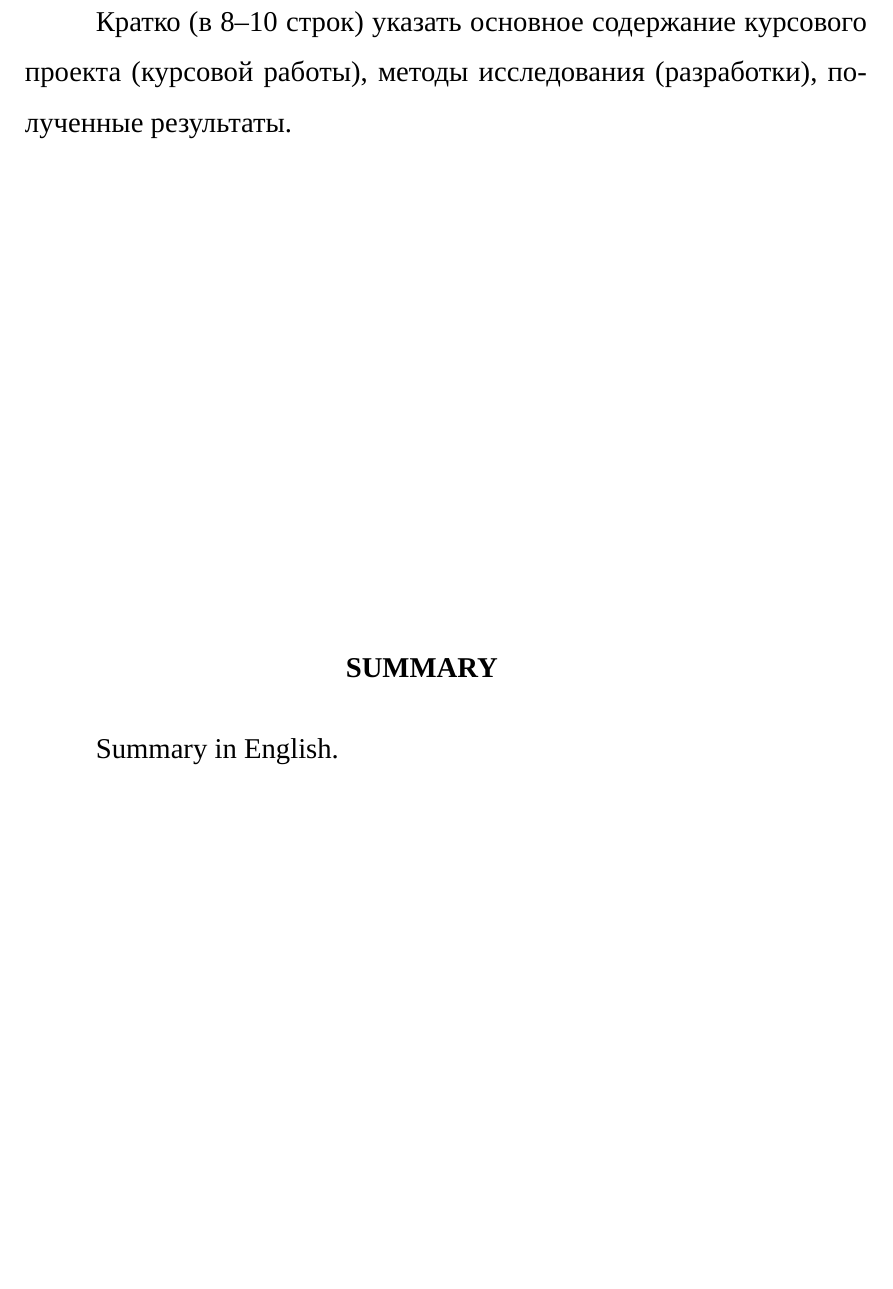
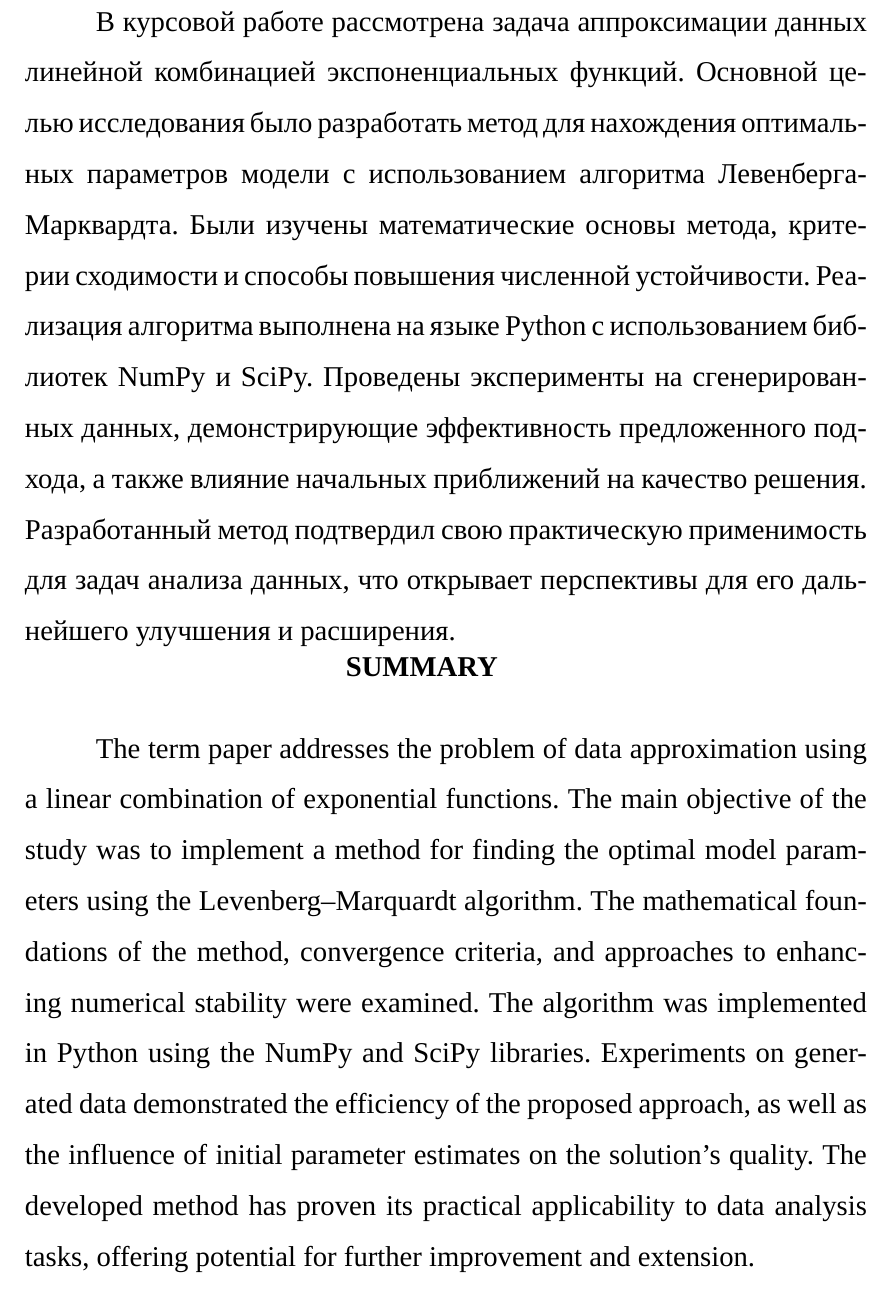
Before and after one commit to Nekson228/ExponentialRegression, a LaTeX document (latex/report.tex, which reads latex/prologue.tex): part of page 3 of 23, cut at the place of the change, the shorter picture padded with empty space. Compiled offline with XeLaTeX; a missing font is replaced by an installed copy or a similar font.

Commit message:
Annotation added

```diff
--- a/latex/prologue.tex
+++ b/latex/prologue.tex
@@ -31,7 +31,7 @@
 \begin{minipage}[t][0.4\textheight][t]{0.9\linewidth}
 	\setlength{\parindent}{1.25cm}
 	\indent
-	Кратко (в 8--10 строк) указать основное содержание курсового проекта (курсовой работы), методы исследования (разработки), полученные результаты.
+	В курсовой работе рассмотрена задача аппроксимации данных линейной комбинацией экспоненциальных функций. Основной целью исследования было разработать метод для нахождения оптимальных параметров модели с использованием алгоритма Левенберга-Марквардта. Были изучены математические основы метода, критерии сходимости и способы повышения численной устойчивости. Реализация алгоритма выполнена на языке Python с использованием библиотек NumPy и SciPy. Проведены эксперименты на сгенерированных данных, демонстрирующие эффективность предложенного подхода, а также влияние начальных приближений на качество решения. Разработанный метод подтвердил свою практическую применимость для задач анализа данных, что открывает перспективы для его дальнейшего улучшения и расширения.
 \end{minipage}
 
 \selectlanguage{english}
@@ -39,7 +39,7 @@
 \begin{minipage}[t][0.4\textheight][t]{0.9\linewidth}
 	\setlength{\parindent}{1.25cm}
 	\indent
-	Summary in English.
+	The term paper addresses the problem of data approximation using a linear combination of exponential functions. The main objective of the study was to implement a method for finding the optimal model parameters using the Levenberg–Marquardt algorithm. The mathematical foundations of the method, convergence criteria, and approaches to enhancing numerical stability were examined. The algorithm was implemented in Python using the NumPy and SciPy libraries. Experiments on generated data demonstrated the efficiency of the proposed approach, as well as the influence of initial parameter estimates on the solution's quality. The developed method has proven its practical applicability to data analysis tasks, offering potential for further improvement and extension.
 \end{minipage}
 \selectlanguage{russian}
 
```
Also changed, not shown: latex/report.pdf.
